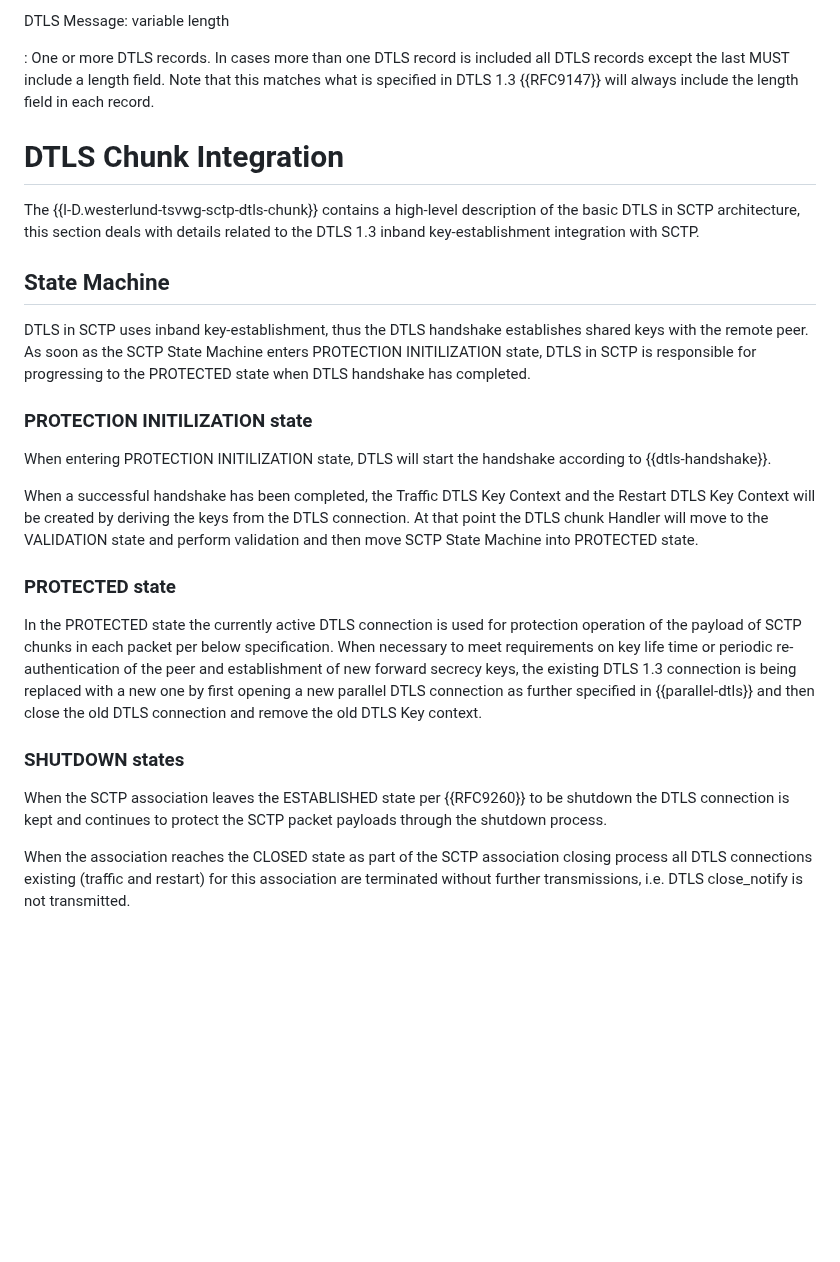
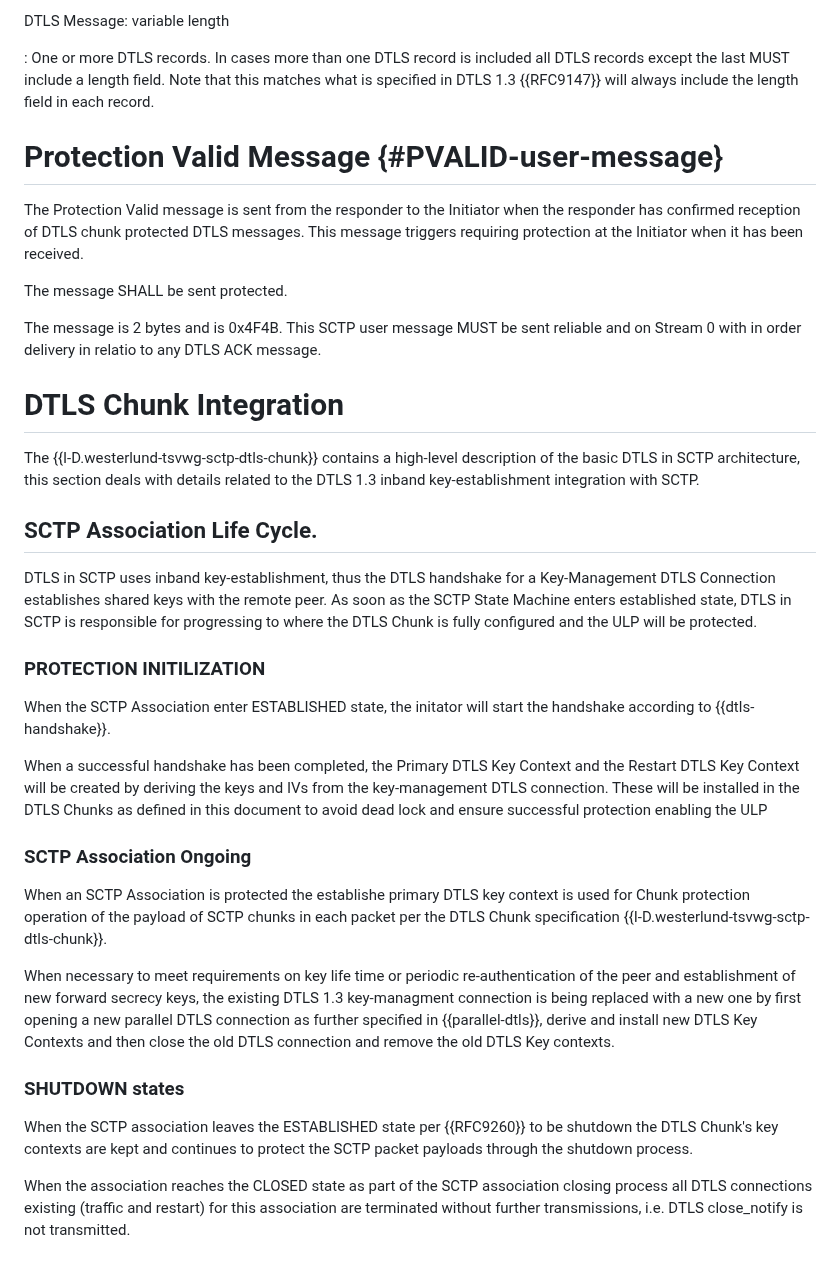
Before and after one commit to gloinul/draft-westerlund-tsvwg-sctp-dtls-handshake, a Markdown page: draft-westerlund-tsvwg-sctp-dtls-handshake.md, the part around one of its changes. GitHub-like rendering; blank space fills up the shorter version.

Commit message:
Rewrote high level state, and initial protection sequence.

```diff
--- a/draft-westerlund-tsvwg-sctp-dtls-handshake.md
+++ b/draft-westerlund-tsvwg-sctp-dtls-handshake.md
@@ -484,6 +490,19 @@ DTLS Message: variable length
    field in each record.
 
 
+# Protection Valid Message {#PVALID-user-message}
+
+The Protection Valid message is sent from the responder to the
+Initiator when the responder has confirmed reception of DTLS
+chunk protected DTLS messages. This message triggers
+requiring protection at the Initiator when it has been received.
+
+The message SHALL be sent protected.
+
+The message is 2 bytes and is 0x4F4B. This SCTP user message MUST be sent reliable
+and on Stream 0 with in order delivery in relatio to any DTLS ACK message.
+
+
 # DTLS Chunk Integration
 
 The {{I-D.westerlund-tsvwg-sctp-dtls-chunk}} contains a high-level
@@ -491,42 +510,46 @@ description of the basic DTLS in SCTP architecture, this section deals
 with details related to the DTLS 1.3 inband key-establishment
 integration with SCTP.
 
-## State Machine
+## SCTP Association Life Cycle.
 
 DTLS in SCTP uses inband key-establishment, thus the DTLS handshake
-establishes shared keys with the remote peer. As soon as the SCTP
-State Machine enters PROTECTION INITILIZATION state, DTLS in SCTP is
-responsible for progressing to the PROTECTED state when DTLS handshake
-has completed.
+for a Key-Management DTLS Connection establishes shared keys with the
+remote peer. As soon as the SCTP State Machine enters established
+state, DTLS in SCTP is responsible for progressing to where the DTLS
+Chunk is fully configured and the ULP will be protected.
 
-### PROTECTION INITILIZATION state
+### PROTECTION INITILIZATION
 
-When entering PROTECTION INITILIZATION state, DTLS will start the handshake
-according to {{dtls-handshake}}.
+When the SCTP Association enter ESTABLISHED state, the initator will
+start the handshake according to {{dtls-handshake}}.
 
-When a successful handshake has been completed, the Traffic DTLS Key
+When a successful handshake has been completed, the Primary DTLS Key
 Context and the Restart DTLS Key Context will be created by deriving
-the keys from the DTLS connection.  At that point the DTLS chunk
-Handler will move to the VALIDATION state and perform validation and
-then move SCTP State Machine into PROTECTED state.
+the keys and IVs from the key-management DTLS connection. These will
+be installed in the DTLS Chunks as defined in this document to
+avoid dead lock and ensure successful protection enabling the ULP
 
-### PROTECTED state
+### SCTP Association Ongoing
 
-In the PROTECTED state the currently active DTLS connection is used
-for protection operation of the payload of SCTP chunks in each packet
-per below specification.  When necessary to meet requirements on key
-life time or periodic re-authentication of the peer and establishment
-of new forward secrecy keys, the existing DTLS 1.3 connection is being
-replaced with a new one by first opening a new parallel DTLS
-connection as further specified in {{parallel-dtls}} and then close
-the old DTLS connection and remove the old DTLS Key context.
+When an SCTP Association is protected the establishe primary DTLS key
+context is used for Chunk protection operation of the payload of SCTP
+chunks in each packet per the DTLS Chunk specification
+{{I-D.westerlund-tsvwg-sctp-dtls-chunk}}.
+
+When necessary to meet requirements on key life time or periodic
+re-authentication of the peer and establishment of new forward secrecy
+keys, the existing DTLS 1.3 key-managment connection is being replaced
+with a new one by first opening a new parallel DTLS connection as
+further specified in {{parallel-dtls}}, derive and install new DTLS
+Key Contexts and then close the old DTLS connection and remove the old
+DTLS Key contexts.
 
 
 ### SHUTDOWN states
 
 When the SCTP association leaves the ESTABLISHED state per {{RFC9260}}
-to be shutdown the DTLS connection is kept and continues to protect
-the SCTP packet payloads through the shutdown process.
+to be shutdown the DTLS Chunk's key contexts are kept and continues to
+protect the SCTP packet payloads through the shutdown process.
 
 When the association reaches the CLOSED state as part of the SCTP
 association closing process all DTLS connections existing (traffic and
```
Also changed, not shown: other parts of draft-westerlund-tsvwg-sctp-dtls-handshake.md (+134 -77 lines).
